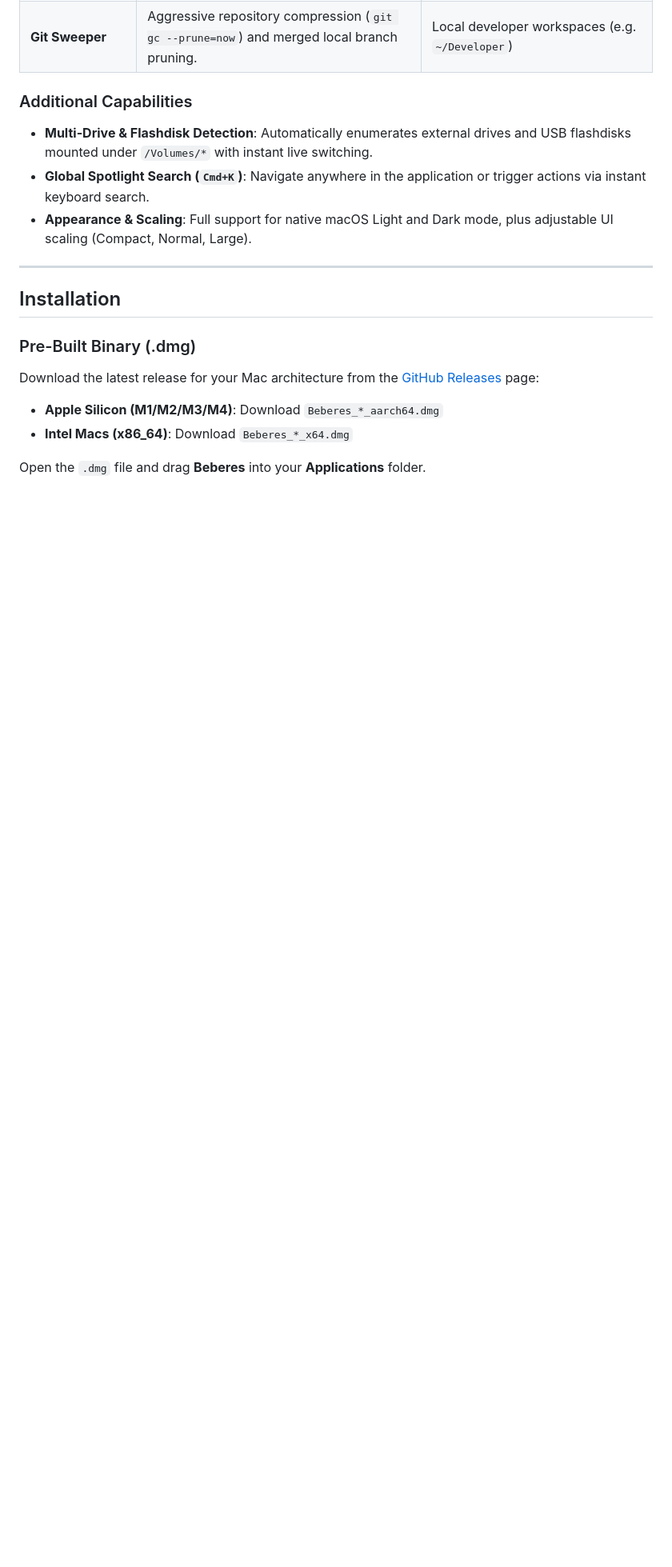
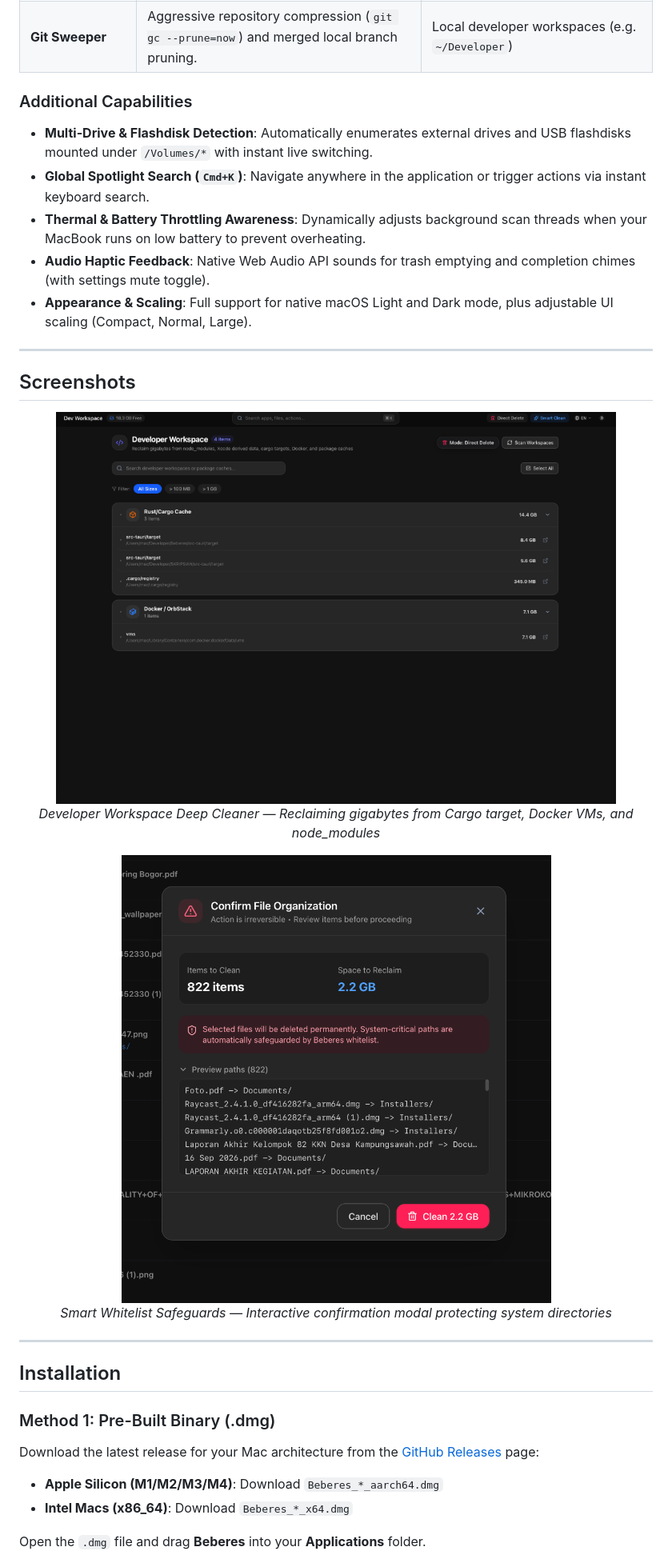
Before and after one commit to naenmad/Beberes, a Markdown page: README.md, the part around one of its changes. Shown at 80% size. Rendered like a GitHub page; pictures changed too: docs/screenshots/confirm-cleanup.png (added), docs/screenshots/developer-workspace.png (added); blank space fills up the shorter version.

```diff
--- a/README.md
+++ b/README.md
@@ -64,13 +72,29 @@ Beberes comes equipped with 12 specialized modules:
 ### Additional Capabilities
 - **Multi-Drive & Flashdisk Detection**: Automatically enumerates external drives and USB flashdisks mounted under `/Volumes/*` with instant live switching.
 - **Global Spotlight Search (`Cmd+K`)**: Navigate anywhere in the application or trigger actions via instant keyboard search.
+- **Thermal & Battery Throttling Awareness**: Dynamically adjusts background scan threads when your MacBook runs on low battery to prevent overheating.
+- **Audio Haptic Feedback**: Native Web Audio API sounds for trash emptying and completion chimes (with settings mute toggle).
 - **Appearance & Scaling**: Full support for native macOS Light and Dark mode, plus adjustable UI scaling (Compact, Normal, Large).
+
+---
+
+## Screenshots
+
+<div align="center">
+  <img src="docs/screenshots/developer-workspace.png" alt="Developer Workspace Cleaner" width="700" style="border-radius: 8px; margin-bottom: 12px;" />
+  <p><em>Developer Workspace Deep Cleaner — Reclaiming gigabytes from Cargo target, Docker VMs, and node_modules</em></p>
+</div>
+
+<div align="center">
+  <img src="docs/screenshots/confirm-cleanup.png" alt="Safe Confirmation Modal" width="540" style="border-radius: 8px; margin-bottom: 12px;" />
+  <p><em>Smart Whitelist Safeguards — Interactive confirmation modal protecting system directories</em></p>
+</div>
 
 ---
 
 ## Installation
 
-### Pre-Built Binary (.dmg)
+### Method 1: Pre-Built Binary (.dmg)
 
 Download the latest release for your Mac architecture from the [GitHub Releases](https://github.com/naenmad/Beberes/releases) page:
 
```
Also changed, not shown: other parts of README.md (+51 -23 lines), DONE.md (added, +67 -0 lines), SECURITY.md (added, +50 -0 lines), TODO.md (+33 -52 lines), docs/screenshots/dashboard-hero.png (added), 3 other files.
